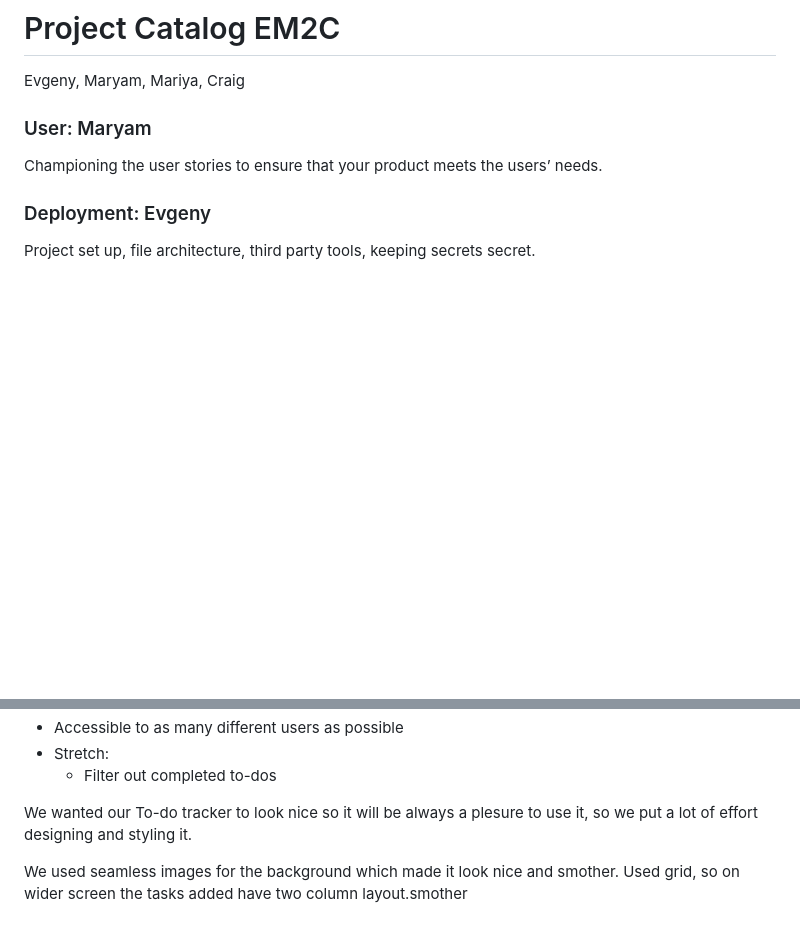
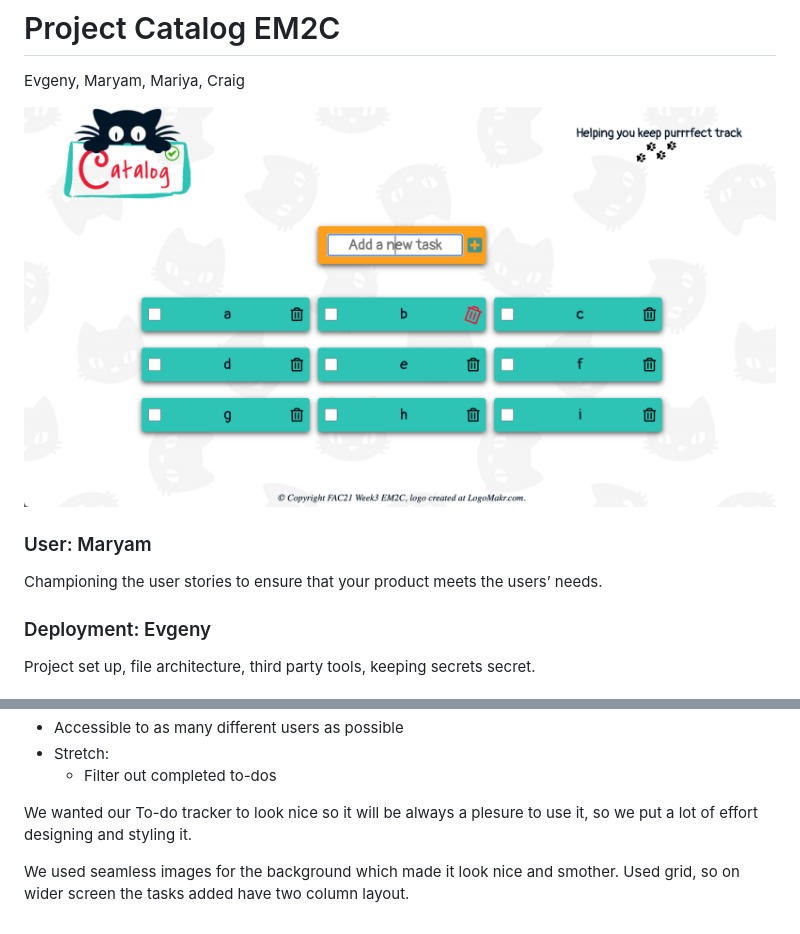
Before and after one commit to fac21/week3-catalog-EM2C, a Markdown page: README.md, 2 parts joined by grey strips. Drawn GitHub-style; pictures changed too: images/project.png (added); blank space fills up the shorter version.

```diff
--- a/README.md
+++ b/README.md
@@ -3,6 +3,8 @@
 # Project Catalog EM2C
 
 Evgeny, Maryam, Mariya, Craig
+
+![](images/project.png)
 
 ### User: Maryam
 Championing the user stories to ensure that your product meets the users’ needs.
@@ -26,4 +28,4 @@ Ensuring a smooth process and good communication.
 We wanted our To-do tracker to look nice so it will be always a plesure to use it, so we put a lot of effort designing and styling it.
 
 We used seamless  images for the background which made it look nice and smother.
-Used grid, so on wider screen the tasks added have two column layout.smother
+Used grid, so on wider screen the tasks added have two column layout.
```
